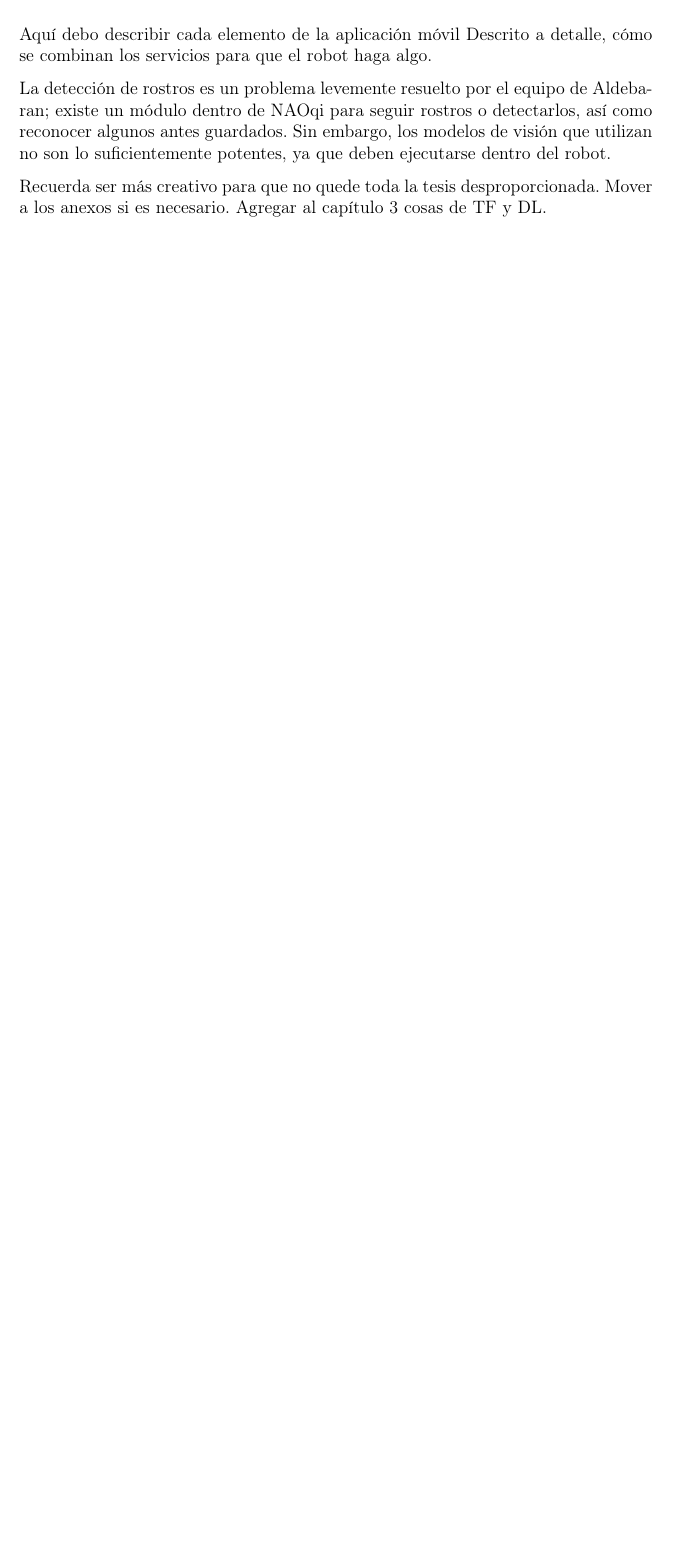
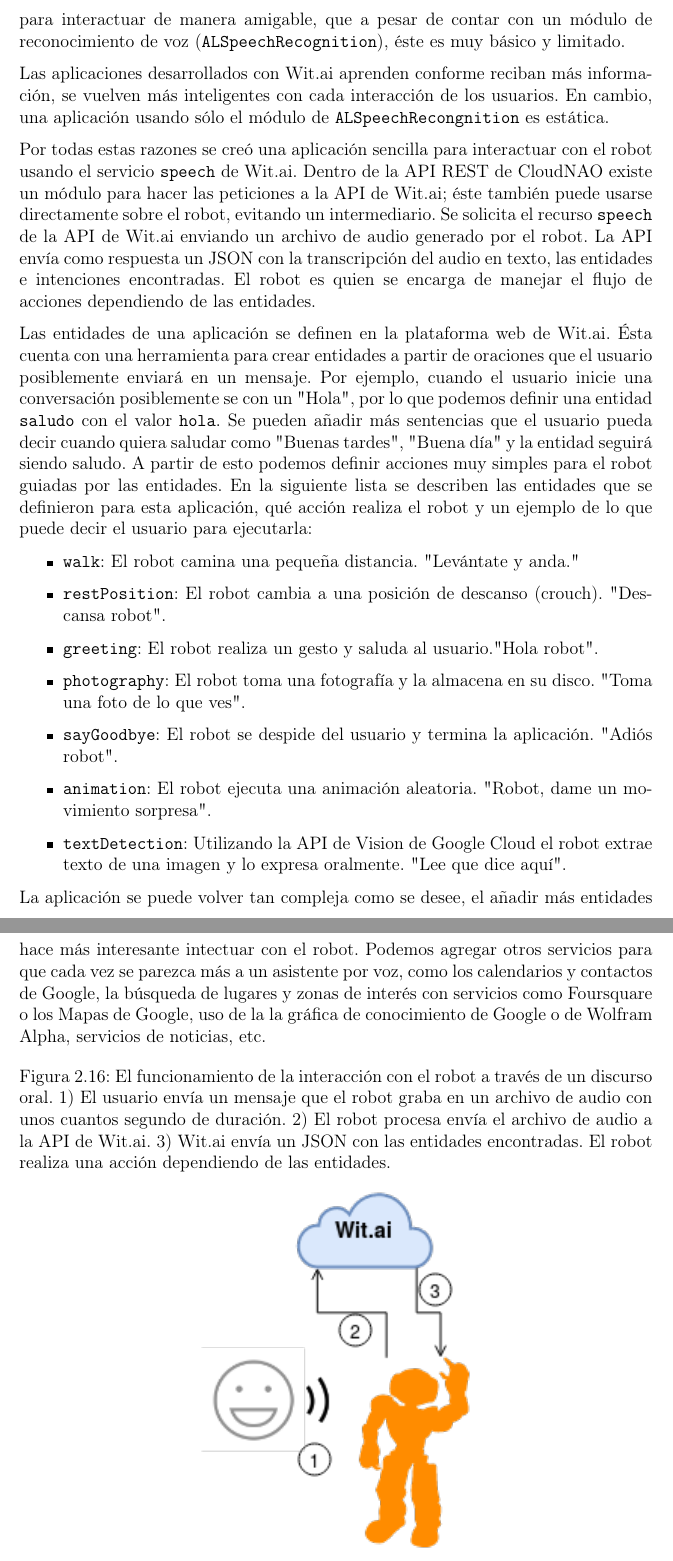
Before and after one commit to ivanfeliciano/CloudNAO-Tesis, a LaTeX document (main.tex, which reads C2_arquitectura_cloudnao/casos_de_estudio.tex): part of page 160 of 177 before the commit and two parts of pages 161 and 162 of 179 after it, the two joined at a grey line, cut at the place of the change, the shorter picture padded with empty space. Compiled offline with pdfLaTeX.

Commit message:
Añade sección de los casos de estudio

```diff
--- a/C2_arquitectura_cloudnao/casos_de_estudio.tex
+++ b/C2_arquitectura_cloudnao/casos_de_estudio.tex
@@ -48,20 +74,69 @@ que además de incluye la detección del idioma en que se encuentra escrito
+para interactuar de manera amigable, que a pesar de contar con un
+módulo de reconocimiento de voz (\texttt{ALSpeechRecognition}), éste es muy
+básico y limitado.
+
+Las aplicaciones desarrollados con Wit.ai aprenden conforme reciban más
+información, se vuelven más inteligentes con cada interacción de los usuarios.
+En cambio, una aplicación usando sólo el módulo de \texttt{ALSpeechRecongnition} es estática.
+
+Por todas estas razones se creó una aplicación sencilla
+para interactuar con el robot usando el servicio \texttt{speech} de
+Wit.ai.
+Dentro de la API REST de CloudNAO existe un módulo para hacer las peticiones
+a la API de Wit.ai; éste también puede usarse directamente sobre
+el robot, evitando un intermediario.
+Se solicita el recurso \texttt{speech} de la API de Wit.ai
+enviando
+un archivo de audio generado por el robot. La API
+envía como respuesta un JSON con la transcripción del audio
+en texto, las entidades e intenciones encontradas.
+El robot es quien se encarga de manejar el flujo de
+acciones dependiendo de las entidades.
+
+Las entidades de una aplicación se definen en la plataforma
+web de Wit.ai. Ésta cuenta con una herramienta para
+crear entidades a partir de oraciones que el usuario
+posiblemente enviará en un mensaje. Por ejemplo,
+cuando el usuario inicie una conversación posiblemente
+se con un "Hola", por lo que podemos definir una
+entidad \texttt{saludo} con el valor \texttt{hola}.
+Se pueden añadir más sentencias que el usuario
+pueda decir cuando quiera saludar como "Buenas tardes",
+"Buena día" y la entidad seguirá siendo saludo.
+A partir de esto podemos definir acciones muy simples
+para el robot guiadas por las entidades. En la
+siguiente lista se describen las entidades que se
+definieron para esta aplicación, qué acción realiza el robot
+y un ejemplo de lo que puede decir el usuario para ejecutarla:
 
 
-\paragraph{Traducción de texto encontrado en una imagen}
+\begin{itemize}
+\item  \texttt{walk}: El robot camina una pequeña distancia. "Levántate y anda."
+\item \texttt{restPosition}: El robot cambia a una posición de descanso (crouch). "Descansa robot".
+\item \texttt{greeting}: El robot realiza un gesto y saluda al usuario."Hola robot".
+\item \texttt{photography}: El robot toma una fotografía y la almacena en su disco. "Toma una foto de lo que ves".
+\item \texttt{sayGoodbye}: El robot se despide del usuario y termina la aplicación. "Adiós robot".
+\item \texttt{animation}: El robot ejecuta una animación aleatoria.
+"Robot, dame un movimiento sorpresa".
+\item \texttt{textDetection}: Utilizando la API de Vision de Google Cloud
+el robot extrae texto de una imagen y lo expresa oralmente. "Lee que dice
+aquí".
+\end{itemize}
 
-\subsubsection{Control por voz del robot con la API de Wit.ai}
+La aplicación se puede volver tan compleja como se desee,
+el añadir más entidades hace más interesante intectuar con el
+robot. Podemos agregar otros servicios para
+que cada vez se parezca más a un asistente por voz,
+como los calendarios y contactos de Google, la búsqueda de lugares y
+zonas de interés con servicios como Foursquare o los Mapas de Google,
+uso de la la gráfica de conocimiento de Google o de Wolfram Alpha,
+servicios de noticias, etc.
 
-
-Aquí debo describir cada elemento de la aplicación móvil
-Descrito a detalle, cómo se combinan los servicios para que el robot
-haga algo.
-
-La detección  de rostros es un problema levemente resuelto por el equipo
-de Aldebaran; existe un módulo dentro de NAOqi para seguir rostros o detectarlos,
-así como reconocer algunos antes guardados. Sin embargo, los modelos de visión
-que utilizan no son lo suficientemente potentes, ya que deben ejecutarse dentro
-del robot.
-
-Recuerda ser más creativo para que no quede toda la tesis
-desproporcionada. Mover a los anexos si es necesario.
-Agregar al capítulo 3 cosas de TF y DL.
+\begin{figure}[!h]
+\centering
+\caption{El funcionamiento de la interacción con el robot a través de un discurso
+oral. 1) El usuario envía un mensaje que el robot graba en un archivo de audio
+con unos cuantos segundo de duración. 2) El robot procesa envía el archivo de audio
+a la API de Wit.ai. 3) Wit.ai envía un JSON con las entidades encontradas. El robot realiza una acción dependiendo de las entidades.}
+\includegraphics{study_case_wit}
+\end{figure}
```
Also changed, not shown: C1_antecedentes/apis.tex (+9 -9 lines), figures/study_case_kairos.png, figures/study_case_wit.png (added), C2_arquitectura_cloudnao/casos_de_estudio.tex (38 more changed lines).
